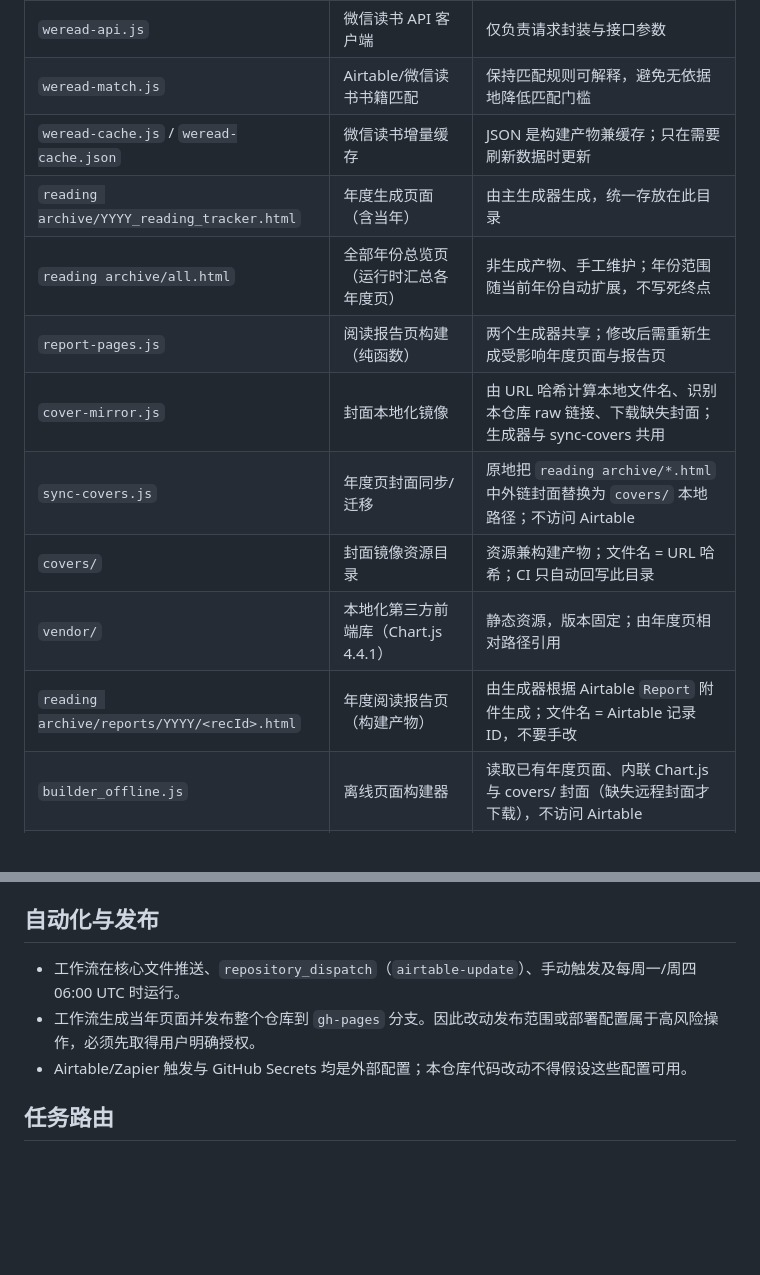
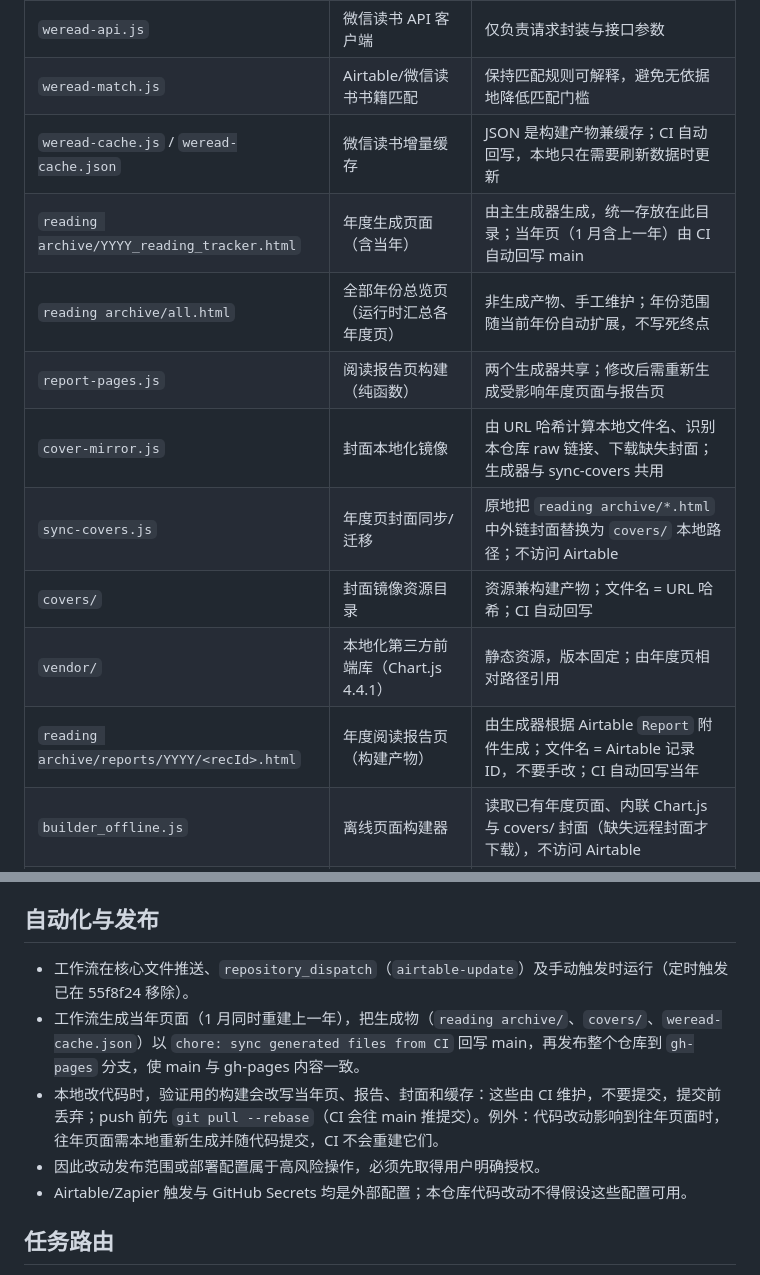
Before and after one commit to Nickilism/reading-tracker, a Markdown page: AGENTS.md, 2 parts joined by grey strips. Rendered like a GitHub page; blank space fills up the shorter version.

Commit message:
deploy: 6916eb25ac6a93a8064bc381b5aad277b5dc8cc2

```diff
--- a/AGENTS.md
+++ b/AGENTS.md
@@ -24,15 +24,15 @@
 | `index.html` | 跨年度归档入口与视觉规范源 | 与 `template.js` 共同维护，优先在此确定视觉规范 |
 | `weread-api.js` | 微信读书 API 客户端 | 仅负责请求封装与接口参数 |
 | `weread-match.js` | Airtable/微信读书书籍匹配 | 保持匹配规则可解释，避免无依据地降低匹配门槛 |
-| `weread-cache.js` / `weread-cache.json` | 微信读书增量缓存 | JSON 是构建产物兼缓存；只在需要刷新数据时更新 |
-| `reading archive/YYYY_reading_tracker.html` | 年度生成页面（含当年） | 由主生成器生成，统一存放在此目录 |
+| `weread-cache.js` / `weread-cache.json` | 微信读书增量缓存 | JSON 是构建产物兼缓存；CI 自动回写，本地只在需要刷新数据时更新 |
+| `reading archive/YYYY_reading_tracker.html` | 年度生成页面（含当年） | 由主生成器生成，统一存放在此目录；当年页（1 月含上一年）由 CI 自动回写 main |
 | `reading archive/all.html` | 全部年份总览页（运行时汇总各年度页） | 非生成产物、手工维护；年份范围随当前年份自动扩展，不写死终点 |
 | `report-pages.js` | 阅读报告页构建（纯函数） | 两个生成器共享；修改后需重新生成受影响年度页面与报告页 |
 | `cover-mirror.js` | 封面本地化镜像 | 由 URL 哈希计算本地文件名、识别本仓库 raw 链接、下载缺失封面；生成器与 sync-covers 共用 |
 | `sync-covers.js` | 年度页封面同步/迁移 | 原地把 `reading archive/*.html` 中外链封面替换为 `covers/` 本地路径；不访问 Airtable |
-| `covers/` | 封面镜像资源目录 | 资源兼构建产物；文件名 = URL 哈希；CI 只自动回写此目录 |
+| `covers/` | 封面镜像资源目录 | 资源兼构建产物；文件名 = URL 哈希；CI 自动回写 |
 | `vendor/` | 本地化第三方前端库（Chart.js 4.4.1） | 静态资源，版本固定；由年度页相对路径引用 |
-| `reading archive/reports/YYYY/<recId>.html` | 年度阅读报告页（构建产物） | 由生成器根据 Airtable `Report` 附件生成；文件名 = Airtable 记录 ID，不要手改 |
+| `reading archive/reports/YYYY/<recId>.html` | 年度阅读报告页（构建产物） | 由生成器根据 Airtable `Report` 附件生成；文件名 = Airtable 记录 ID，不要手改；CI 自动回写当年 |
 | `builder_offline.js` | 离线页面构建器 | 读取已有年度页面、内联 Chart.js 与 covers/ 封面（缺失远程封面才下载），不访问 Airtable |
 | `preview.js` | 本地预览服务器 | 双击 `preview.cmd` 时启动；仅监听本机 127.0.0.1，不访问 Airtable |
 | `preview.cmd` | 预览启动器 | 双击即可启动本地预览并自动打开浏览器 |
@@ -121,8 +121,10 @@ node --test
 
 ## 自动化与发布
 
-- 工作流在核心文件推送、`repository_dispatch`（`airtable-update`）、手动触发及每周一/周四 06:00 UTC 时运行。
-- 工作流生成当年页面并发布整个仓库到 `gh-pages` 分支。因此改动发布范围或部署配置属于高风险操作，必须先取得用户明确授权。
+- 工作流在核心文件推送、`repository_dispatch`（`airtable-update`）及手动触发时运行（定时触发已在 55f8f24 移除）。
+- 工作流生成当年页面（1 月同时重建上一年），把生成物（`reading archive/`、`covers/`、`weread-cache.json`）以 `chore: sync generated files from CI` 回写 main，再发布整个仓库到 `gh-pages` 分支，使 main 与 gh-pages 内容一致。
+- 本地改代码时，验证用的构建会改写当年页、报告、封面和缓存：这些由 CI 维护，不要提交，提交前丢弃；push 前先 `git pull --rebase`（CI 会往 main 推提交）。例外：代码改动影响到往年页面时，往年页面需本地重新生成并随代码提交，CI 不会重建它们。
+- 因此改动发布范围或部署配置属于高风险操作，必须先取得用户明确授权。
 - Airtable/Zapier 触发与 GitHub Secrets 均是外部配置；本仓库代码改动不得假设这些配置可用。
 
 ## 任务路由
```
